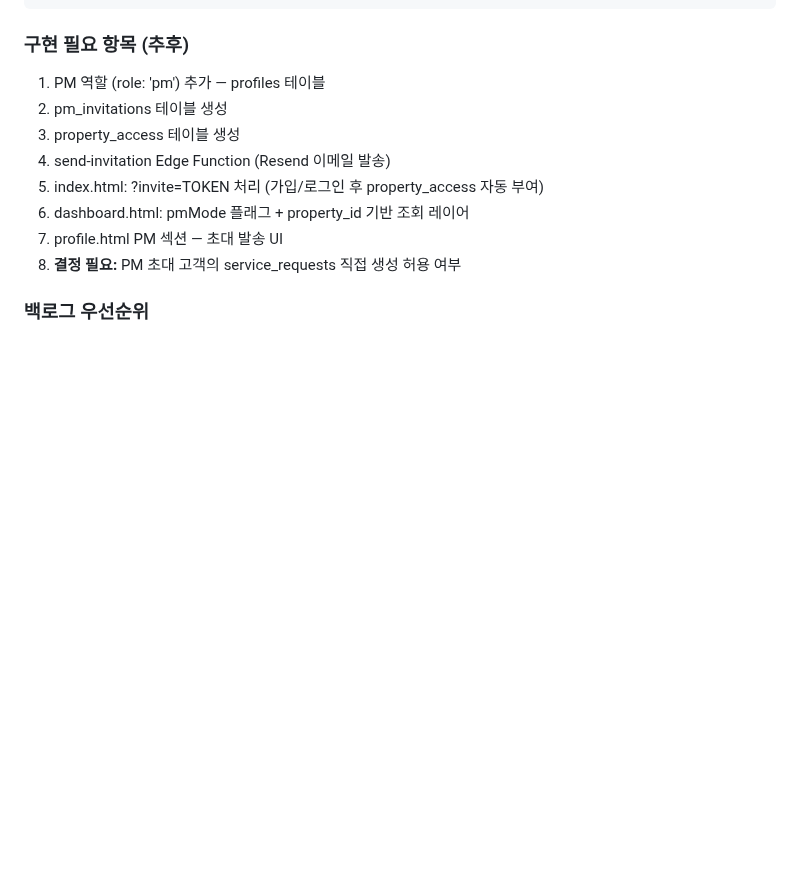
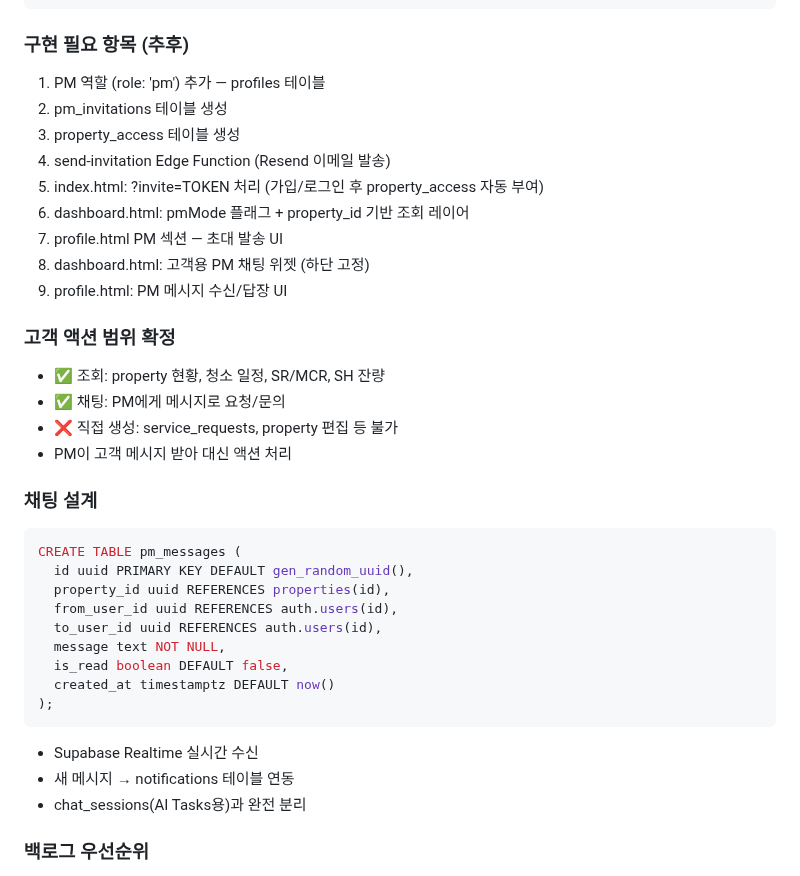
Before and after one commit to sunvita/havenplus, a Markdown page: CLAUDE.md, the part around the change. GitHub-like rendering; blank space fills up the shorter version.

Commit message:
docs: PM 초대 고객 액션 범위 확정 + 채팅 설계
고객: 조회 + PM 채팅만 (직접 액션 없음)
PM: 고객 메시지 수신 → 대신 액션 처리
pm_messages 테이블 설계 추가
chat_sessions(AI Tasks)과 분리

````diff
--- a/CLAUDE.md
+++ b/CLAUDE.md
@@ -977,7 +977,30 @@ CREATE TABLE pm_invitations (
 5. index.html: ?invite=TOKEN 처리 (가입/로그인 후 property_access 자동 부여)
 6. dashboard.html: pmMode 플래그 + property_id 기반 조회 레이어
 7. profile.html PM 섹션 — 초대 발송 UI
-8. **결정 필요:** PM 초대 고객의 service_requests 직접 생성 허용 여부
+8. dashboard.html: 고객용 PM 채팅 위젯 (하단 고정)
+9. profile.html: PM 메시지 수신/답장 UI
+
+### 고객 액션 범위 확정
+- ✅ 조회: property 현황, 청소 일정, SR/MCR, SH 잔량
+- ✅ 채팅: PM에게 메시지로 요청/문의
+- ❌ 직접 생성: service_requests, property 편집 등 불가
+- PM이 고객 메시지 받아 대신 액션 처리
+
+### 채팅 설계
+```sql
+CREATE TABLE pm_messages (
+  id uuid PRIMARY KEY DEFAULT gen_random_uuid(),
+  property_id uuid REFERENCES properties(id),
+  from_user_id uuid REFERENCES auth.users(id),
+  to_user_id uuid REFERENCES auth.users(id),
+  message text NOT NULL,
+  is_read boolean DEFAULT false,
+  created_at timestamptz DEFAULT now()
+);
+```
+- Supabase Realtime 실시간 수신
+- 새 메시지 → notifications 테이블 연동
+- chat_sessions(AI Tasks용)과 완전 분리
 
 ### 백로그 우선순위
 - 현재: 어드민 preview 완료 ✅
````
